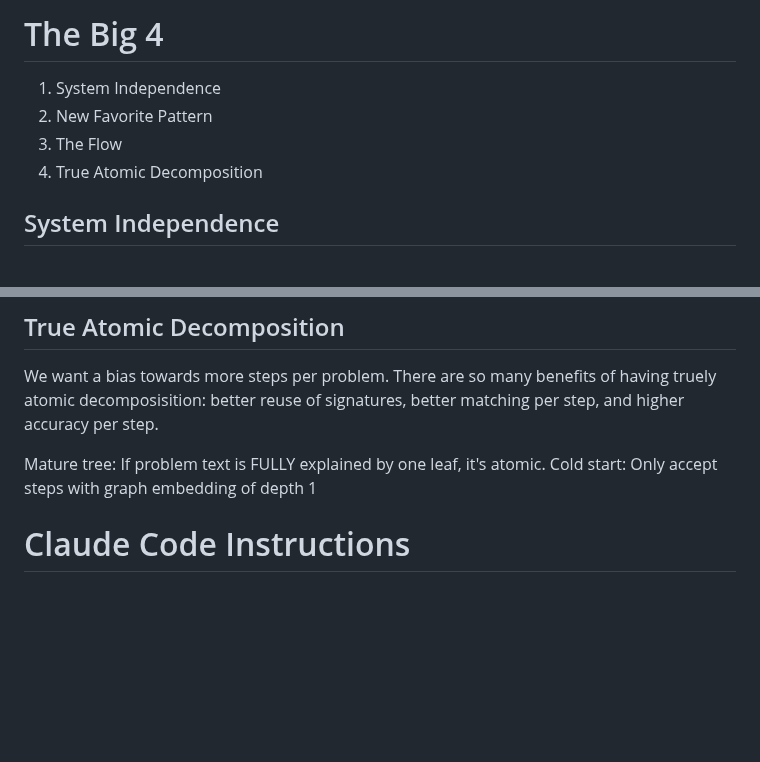
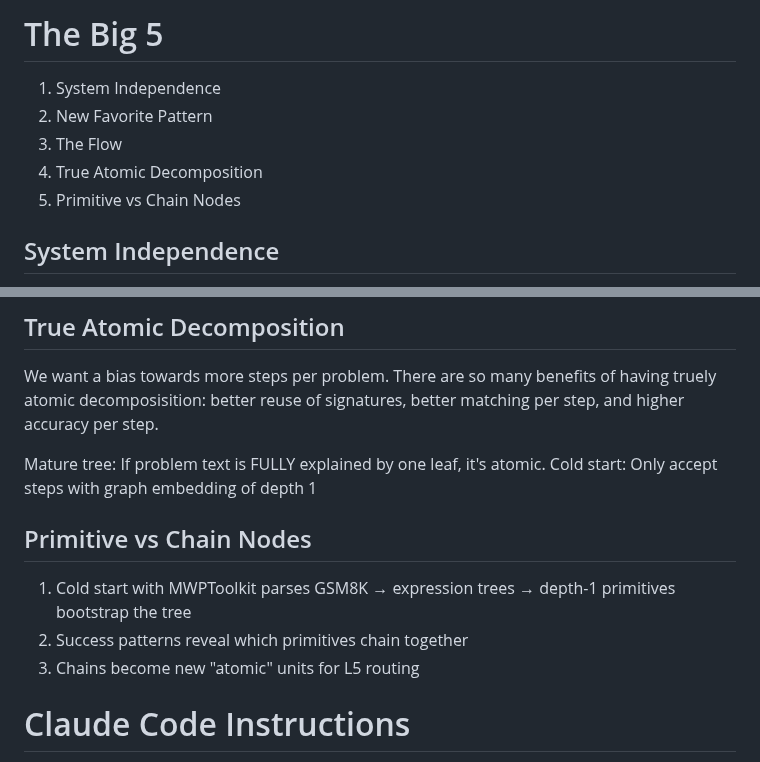
Before and after one commit to bryceroche/mycelium, a Markdown page: CLAUDE.md, 2 parts joined by grey strips. Drawn GitHub-style; blank space fills up the shorter version.

Commit message:
docs: Add Big 5 principles - Primitive vs Chain Nodes
- Promote to "Big 5" with Chain Nodes as 5th principle
- Document cold start bootstrapping via MWPToolkit
- Explain progression: primitives → chains → L5 atomic units

Co-Authored-By: Claude Opus 4.5 <noreply@anthropic.com>

```diff
--- a/CLAUDE.md
+++ b/CLAUDE.md
@@ -1,8 +1,9 @@
-# The Big 4
+# The Big 5
 1. System Independence
 2. New Favorite Pattern
 3. The Flow
 4. True Atomic Decomposition
+5. Primitive vs Chain Nodes
 
 ## System Independence
 The system restructures its own tree via periodic review—that's by design. Resist manually intervening. Modify Python code and database schema, not the tree directly. Don't clean up orphaned umbrella routers yourself; let the system handle it.
@@ -19,6 +20,11 @@ We want a bias towards more steps per problem.  There are so many benefits of ha
 
 Mature tree: If problem text is FULLY explained by one leaf, it's atomic.
 Cold start: Only accept steps with graph embedding of depth 1
+
+## Primitive vs Chain Nodes
+1. Cold start with MWPToolkit parses GSM8K → expression trees → depth-1 primitives bootstrap the tree
+2. Success patterns reveal which primitives chain together
+3. Chains become new "atomic" units for L5 routing
 
 
 
```
